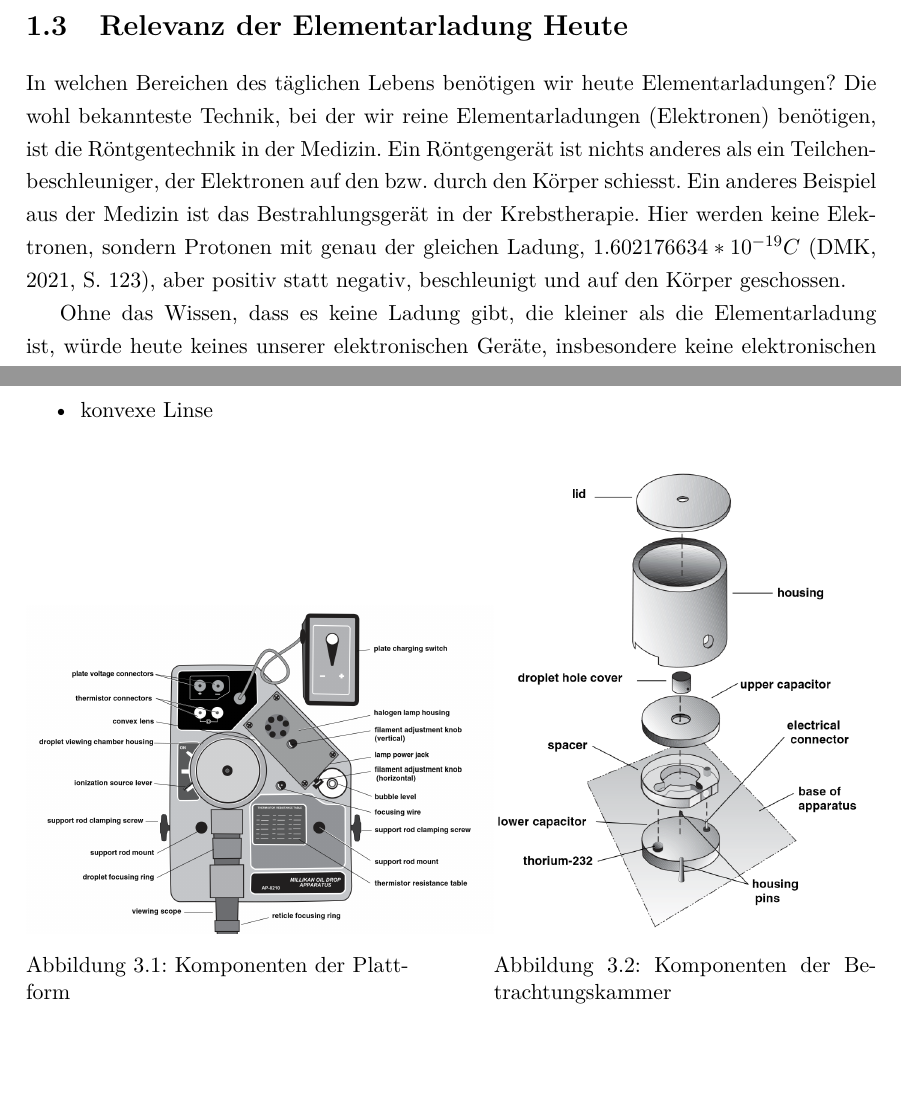
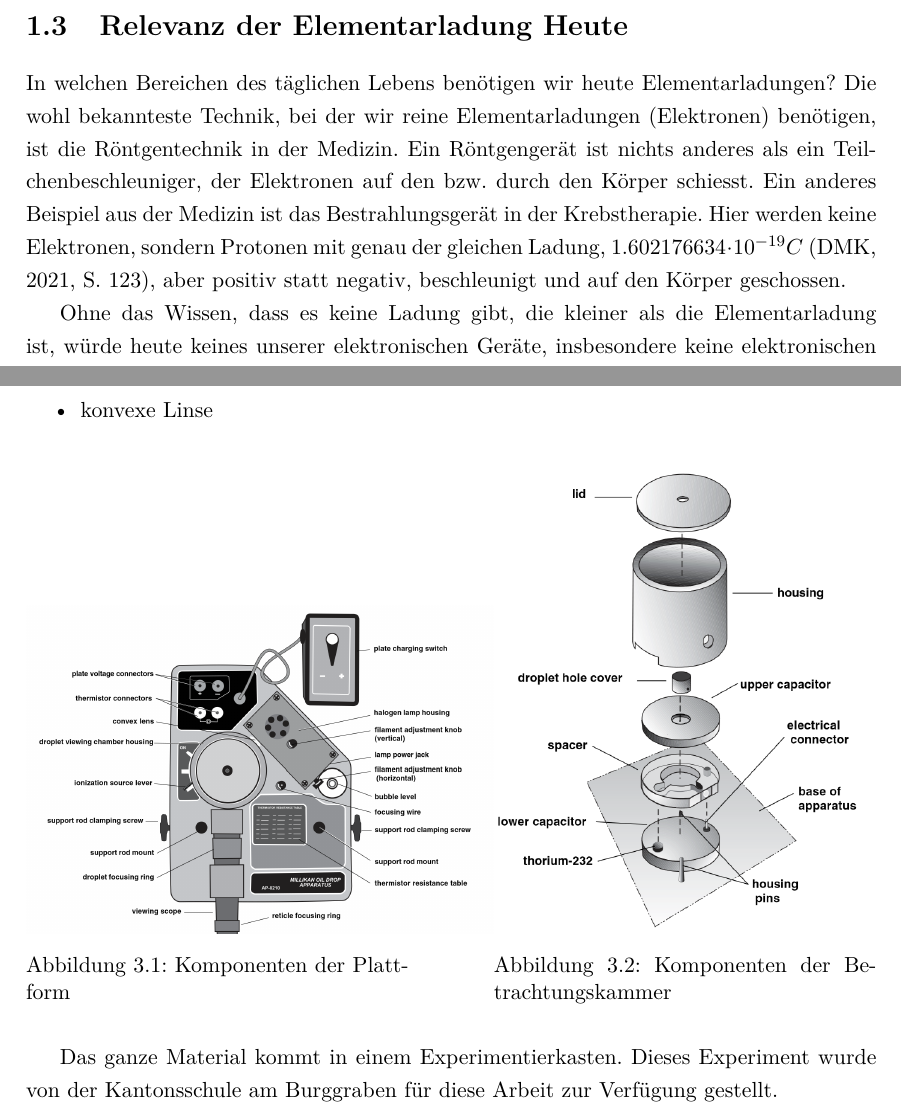
Before and after one commit to Saemiboy/maturaarbeit-Millikan, a LaTeX thesis (main.tex, which reads einfuerung.tex, experimentAufbau.tex): two parts of pages 4 and 12 of 18, joined at a grey line, cut so that both start at the same text, the shorter picture padded with empty space. Compiled offline with pdfLaTeX.

Commit message:
Kapitel Material wurde fertiggestellt

```diff
--- a/einfuerung.tex
+++ b/einfuerung.tex
@@ -19,7 +19,7 @@ Als Millikan 1918 sein Buch "Das Elektron" veröffentlichte, behauptete er, sein
 In der Zwischenkriegszeit setzte er seine Forschungen fort, bis er 1946 in den Ruhestand trat. Er schrieb zahlreiche Bücher über Natur und Religion sowie verschiedene Lehrbücher. \parencite[vgl.][Millikan]{dewiki:247237013}
 
 \section{Relevanz der Elementarladung Heute}\label{sec:relevanz}
-In welchen Bereichen des täglichen Lebens benötigen wir heute Elementarladungen? Die wohl bekannteste Technik, bei der wir reine Elementarladungen (Elektronen) benötigen, ist die Röntgentechnik in der Medizin. Ein Röntgengerät ist nichts anderes als ein Teilchenbeschleuniger, der Elektronen auf den bzw. durch den Körper schiesst. Ein anderes Beispiel aus der Medizin ist das Bestrahlungsgerät in der Krebstherapie. Hier werden keine Elektronen, sondern Protonen mit genau der gleichen Ladung, $1.602176634 * 10^{-19} C$ \parencite[123]{fundamentum_mathe}, aber positiv statt negativ, beschleunigt und auf den Körper geschossen.
+In welchen Bereichen des täglichen Lebens benötigen wir heute Elementarladungen? Die wohl bekannteste Technik, bei der wir reine Elementarladungen (Elektronen) benötigen, ist die Röntgentechnik in der Medizin. Ein Röntgengerät ist nichts anderes als ein Teilchenbeschleuniger, der Elektronen auf den bzw. durch den Körper schiesst. Ein anderes Beispiel aus der Medizin ist das Bestrahlungsgerät in der Krebstherapie. Hier werden keine Elektronen, sondern Protonen mit genau der gleichen Ladung, $1.602176634 \cdot 10^{-19} C$ \parencite[123]{fundamentum_mathe}, aber positiv statt negativ, beschleunigt und auf den Körper geschossen.
 
 Ohne das Wissen, dass es keine Ladung gibt, die kleiner als die Elementarladung ist, würde heute keines unserer elektronischen Geräte, insbesondere keine elektronischen Rechner, funktionieren. Denn jedes Bit in unseren Chips basiert darauf, ob ein Elektron fehlt oder nicht.
 
--- a/experimentAufbau.tex
+++ b/experimentAufbau.tex
@@ -70,3 +70,5 @@ Die Betrachtungskammer kann auseinandergenommen werden. Die einzelnen Komponente
 		\label{fig:betrachtKomp}
 	\end{minipage}
 \end{figure}
+
+Das ganze Material kommt in einem Experimentierkasten. Dieses Experiment wurde von der Kantonsschule am Burggraben für diese Arbeit zur Verfügung gestellt.
```
Also changed, not shown: theorie.tex (+1 -1 lines), main.pdf, 2 other files.
